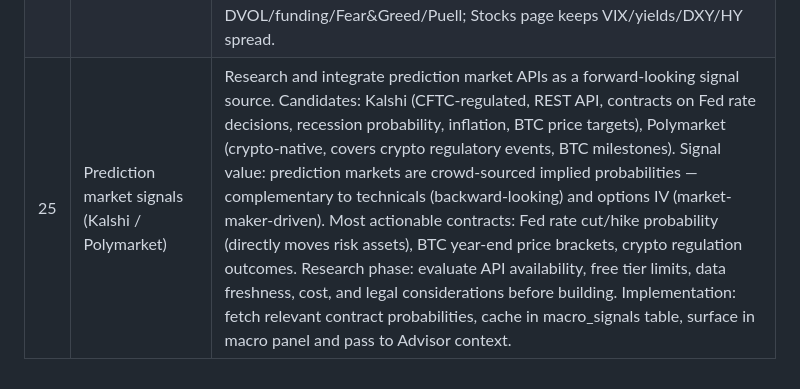
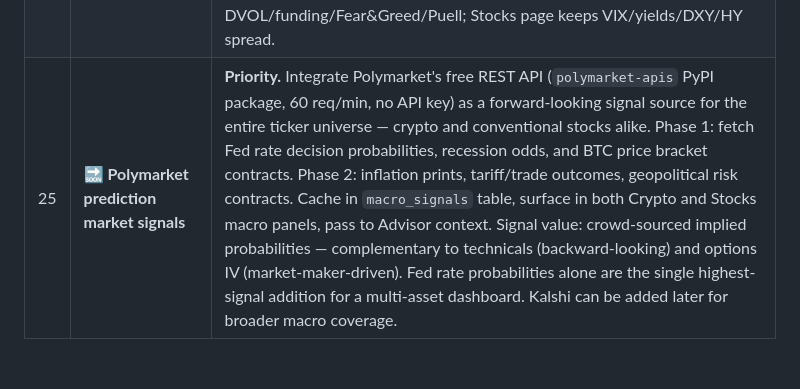
Before and after one commit to kerneloops/bitcoin-miner-advisor, a Markdown page: CLAUDE.md, the part around the change. Rendered like a GitHub page.

```diff
--- a/CLAUDE.md
+++ b/CLAUDE.md
@@ -71,4 +71,4 @@ uvicorn main:app --reload
 | 22 | Advisor: options flow tool (future — requires Polygon paid tier) | Add a `get_options_flow` tool for unusual options activity on key tickers (MARA, NVDA etc.) using Polygon's options endpoints. Deferred until Polygon plan is upgraded. High signal value for short-term directional bias. |
 | 23 | User-configurable watchlist | Let each user choose which tickers appear on their dashboard from the predefined universe lists. Infrastructure mostly exists: `get_active_tickers()` / `add_active_ticker()` are already user-scoped in cache.py, universe groups already defined in data.py, and `refresh_all()` already auto-backfills 365 days for new tickers. Missing pieces: (1) `remove_active_ticker()` in cache.py; (2) GET/POST/DELETE `/api/tickers` endpoint in routes.py; (3) UI in Settings — checkboxes grouped by category mirroring the existing TICKER_UNIVERSE / TECH_TICKER_UNIVERSE structure. Scope note: stocks from predefined lists is low-moderate effort. Optional extensions: (a) free-text custom ticker input with Polygon validation before saving; (b) crypto signal cards (ETH, SOL etc.) — higher effort, requires a new CoinGecko OHLCV data path separate from the stock pipeline. |
 | 24 | Rename pages: "Bitcoin Miners" → "Crypto", "Tech Stocks" → "Stocks" | Two-phase rename. Phase 1 (display only, low risk): update tab bar labels, page titles, HTML <title> tags, and any visible copy. Phase 2 (internal slug rename, do alongside item 23): rename universe slugs miners→crypto and tech→stocks throughout routes.py, data.py, advisor.py, telegram.py, app.js, and iOS app. Also migrate existing DB settings keys (active_tickers, macro_bias etc.) stored under the old slugs. Do phase 2 as part of the watchlist build since both touch the same universe structure. Macro panel split stays unchanged — Crypto page keeps DVOL/funding/Fear&Greed/Puell; Stocks page keeps VIX/yields/DXY/HY spread. |
-| 25 | Prediction market signals (Kalshi / Polymarket) | Research and integrate prediction market APIs as a forward-looking signal source. Candidates: Kalshi (CFTC-regulated, REST API, contracts on Fed rate decisions, recession probability, inflation, BTC price targets), Polymarket (crypto-native, covers crypto regulatory events, BTC milestones). Signal value: prediction markets are crowd-sourced implied probabilities — complementary to technicals (backward-looking) and options IV (market-maker-driven). Most actionable contracts: Fed rate cut/hike probability (directly moves risk assets), BTC year-end price brackets, crypto regulation outcomes. Research phase: evaluate API availability, free tier limits, data freshness, cost, and legal considerations before building. Implementation: fetch relevant contract probabilities, cache in macro_signals table, surface in macro panel and pass to Advisor context. |
+| 25 | **🔜 Polymarket prediction market signals** | **Priority.** Integrate Polymarket's free REST API (`polymarket-apis` PyPI package, 60 req/min, no API key) as a forward-looking signal source for the entire ticker universe — crypto and conventional stocks alike. Phase 1: fetch Fed rate decision probabilities, recession odds, and BTC price bracket contracts. Phase 2: inflation prints, tariff/trade outcomes, geopolitical risk contracts. Cache in `macro_signals` table, surface in both Crypto and Stocks macro panels, pass to Advisor context. Signal value: crowd-sourced implied probabilities — complementary to technicals (backward-looking) and options IV (market-maker-driven). Fed rate probabilities alone are the single highest-signal addition for a multi-asset dashboard. Kalshi can be added later for broader macro coverage. |
```
Also changed, not shown: docs/data-sources.md (added, +50 -0 lines).
